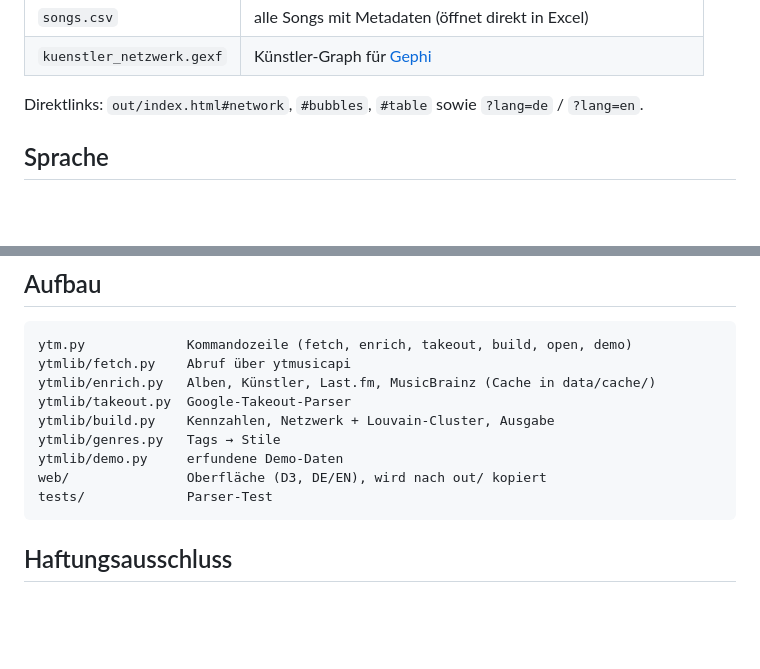
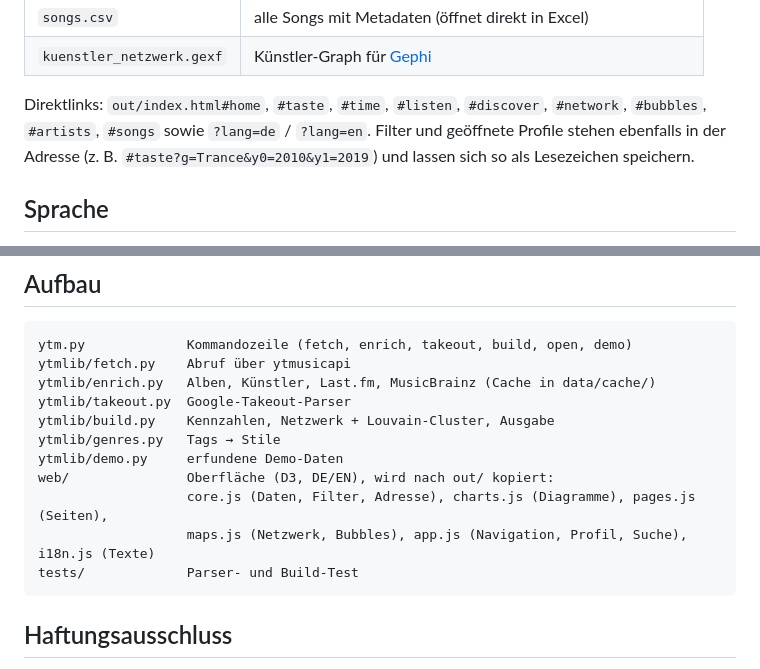
Before and after one commit to cheatoskar/ytmusic-analyse, a Markdown page: README.de.md, 2 parts joined by grey strips. GitHub-like rendering; blank space fills up the shorter version.

````diff
--- a/README.de.md
+++ b/README.de.md
@@ -144,7 +154,9 @@ python ytm.py open
 | `songs.csv` | alle Songs mit Metadaten (öffnet direkt in Excel) |
 | `kuenstler_netzwerk.gexf` | Künstler-Graph für [Gephi](https://gephi.org) |
 
-Direktlinks: `out/index.html#network`, `#bubbles`, `#table` sowie `?lang=de` / `?lang=en`.
+Direktlinks: `out/index.html#home`, `#taste`, `#time`, `#listen`, `#discover`, `#network`, `#bubbles`, `#artists`,
+`#songs` sowie `?lang=de` / `?lang=en`. Filter und geöffnete Profile stehen ebenfalls in der Adresse
+(z. B. `#taste?g=Trance&y0=2010&y1=2019`) und lassen sich so als Lesezeichen speichern.
 
 ## Sprache
 
@@ -179,8 +191,10 @@ ytmlib/takeout.py  Google-Takeout-Parser
 ytmlib/build.py    Kennzahlen, Netzwerk + Louvain-Cluster, Ausgabe
 ytmlib/genres.py   Tags → Stile
 ytmlib/demo.py     erfundene Demo-Daten
-web/               Oberfläche (D3, DE/EN), wird nach out/ kopiert
-tests/             Parser-Test
+web/               Oberfläche (D3, DE/EN), wird nach out/ kopiert:
+                   core.js (Daten, Filter, Adresse), charts.js (Diagramme), pages.js (Seiten),
+                   maps.js (Netzwerk, Bubbles), app.js (Navigation, Profil, Suche), i18n.js (Texte)
+tests/             Parser- und Build-Test
 ```
 
 ## Haftungsausschluss
````
Also changed, not shown: other parts of README.de.md (+22 -12 lines), README.md (+29 -15 lines), docs/bubbles.png, docs/discover.png (added), docs/listening.png (added), docs/network.png, docs/overview.png, docs/profile.png (added), 12 other files.
